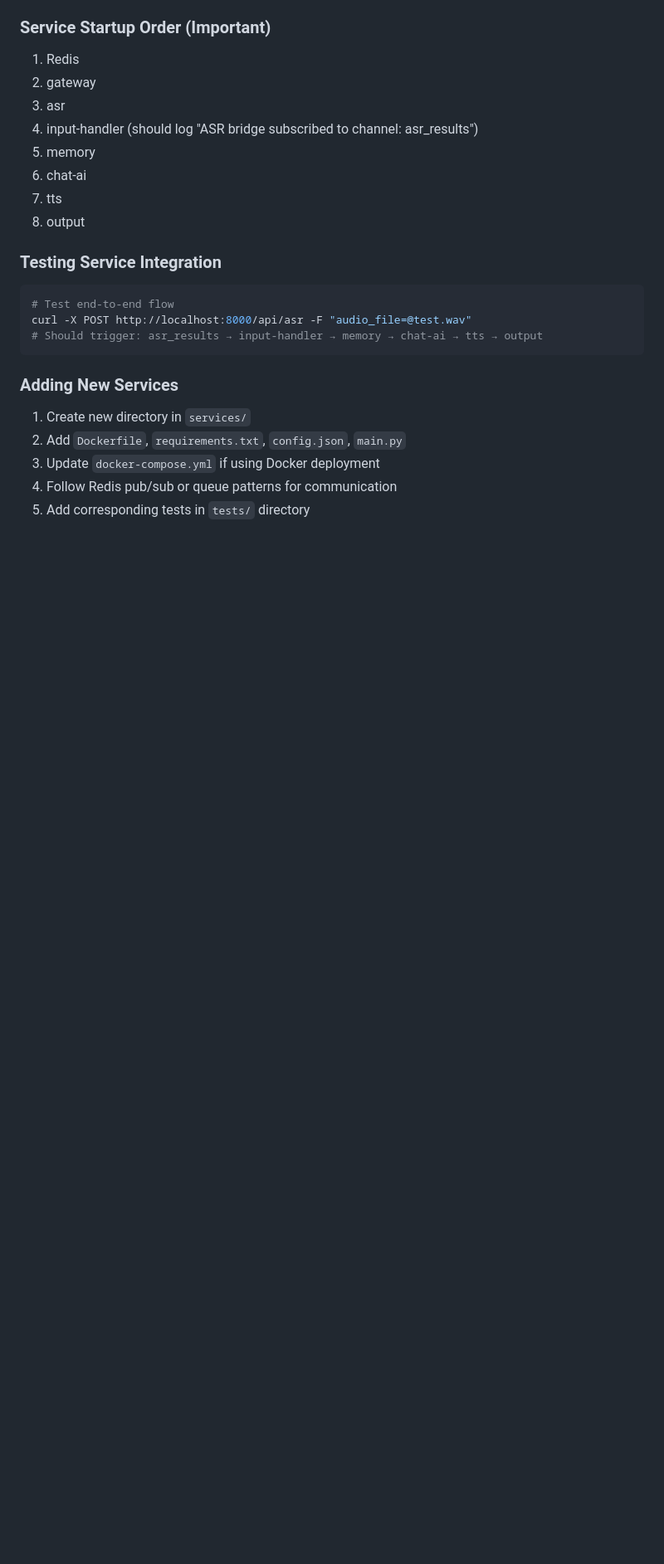
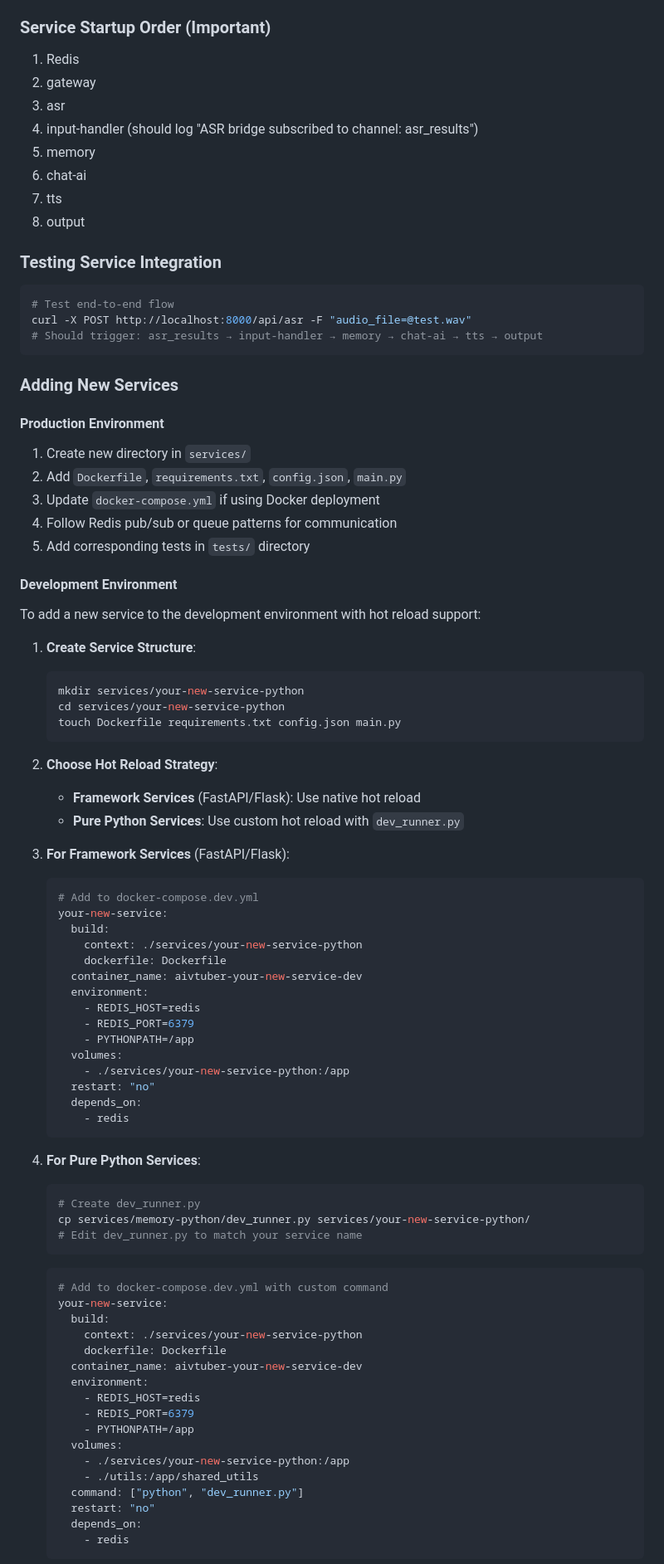
Before and after one commit to pixelsama/Free-Agent-Vtuber, a Markdown page: CLAUDE.md, the part around one of its changes. Shown at 83% size. GitHub-like rendering; blank space fills up the shorter version.

Commit message:
Improve documentation for Docker deployment
- Add development environment Docker setup to README.md
- Expand CLAUDE.md with detailed development service setup guide
- Remove unnecessary Docker commands section from README.md

🤖 Generated with [Claude Code](https://claude.ai/code)

Co-Authored-By: Claude <noreply@anthropic.com>

````diff
--- a/CLAUDE.md
+++ b/CLAUDE.md
@@ -182,8 +182,71 @@ curl -X POST http://localhost:8000/api/asr -F "audio_file=@test.wav"
 ```
 
 ### Adding New Services
+
+#### Production Environment
 1. Create new directory in `services/`
 2. Add `Dockerfile`, `requirements.txt`, `config.json`, `main.py`
 3. Update `docker-compose.yml` if using Docker deployment
 4. Follow Redis pub/sub or queue patterns for communication
 5. Add corresponding tests in `tests/` directory
+
+#### Development Environment
+To add a new service to the development environment with hot reload support:
+
+1. **Create Service Structure**:
+   ```bash
+   mkdir services/your-new-service-python
+   cd services/your-new-service-python
+   touch Dockerfile requirements.txt config.json main.py
+   ```
+
+2. **Choose Hot Reload Strategy**:
+   - **Framework Services** (FastAPI/Flask): Use native hot reload
+   - **Pure Python Services**: Use custom hot reload with `dev_runner.py`
+
+3. **For Framework Services** (FastAPI/Flask):
+   ```yaml
+   # Add to docker-compose.dev.yml
+   your-new-service:
+     build:
+       context: ./services/your-new-service-python
+       dockerfile: Dockerfile
+     container_name: aivtuber-your-new-service-dev
+     environment:
+       - REDIS_HOST=redis
+       - REDIS_PORT=6379
+       - PYTHONPATH=/app
+     volumes:
+       - ./services/your-new-service-python:/app
+     restart: "no"
+     depends_on:
+       - redis
+   ```
+
+4. **For Pure Python Services**:
+   ```bash
+   # Create dev_runner.py
+   cp services/memory-python/dev_runner.py services/your-new-service-python/
+   # Edit dev_runner.py to match your service name
+   ```
+
+   ```yaml
+   # Add to docker-compose.dev.yml with custom command
+   your-new-service:
+     build:
+       context: ./services/your-new-service-python
+       dockerfile: Dockerfile
+     container_name: aivtuber-your-new-service-dev
+     environment:
+       - REDIS_HOST=redis
+       - REDIS_PORT=6379
+       - PYTHONPATH=/app
+     volumes:
+       - ./services/your-new-service-python:/app
+       - ./utils:/app/shared_utils
+     command: ["python", "dev_runner.py"]
+     restart: "no"
+     depends_on:
+       - redis
+   ```
+
````
Also changed, not shown: other parts of CLAUDE.md (+20 -0 lines), README.md (+3 -18 lines).
